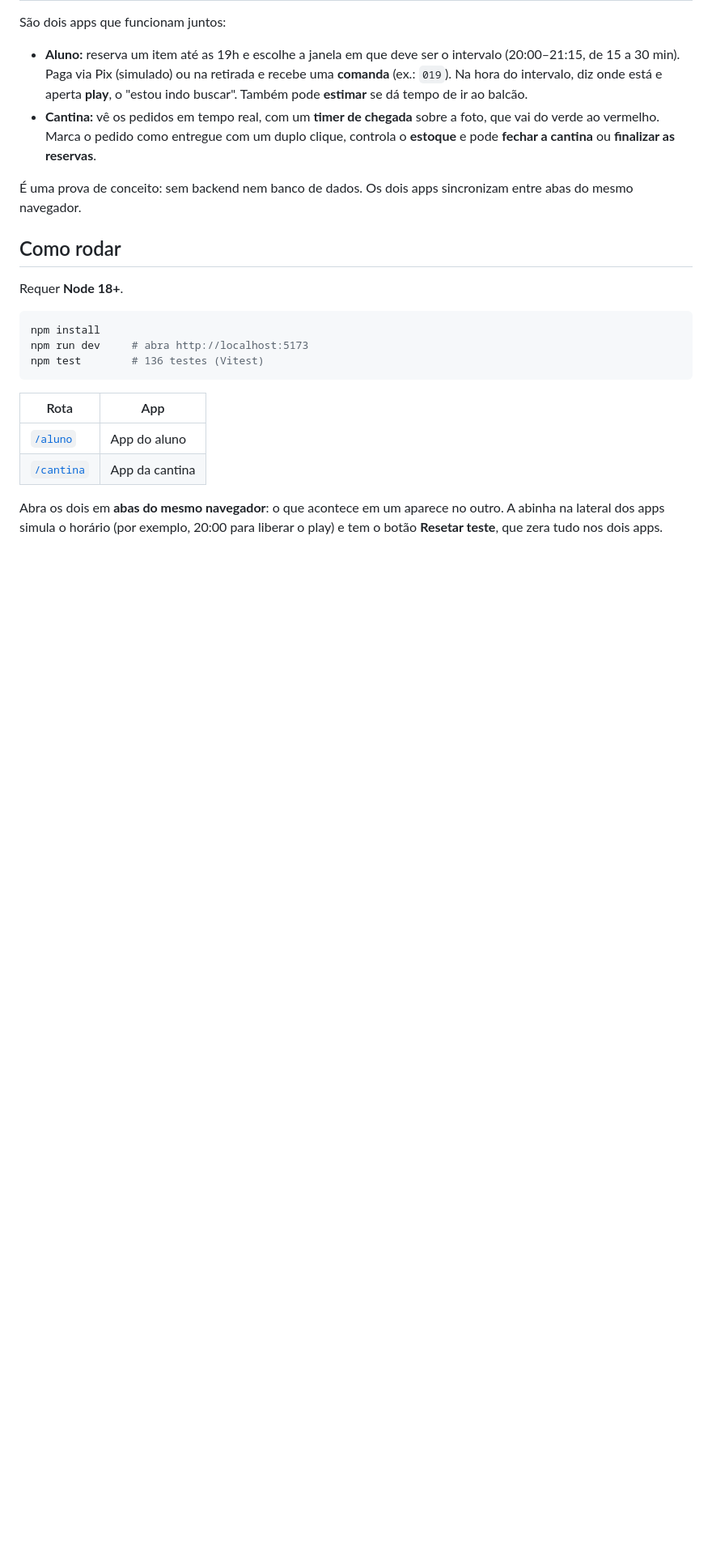
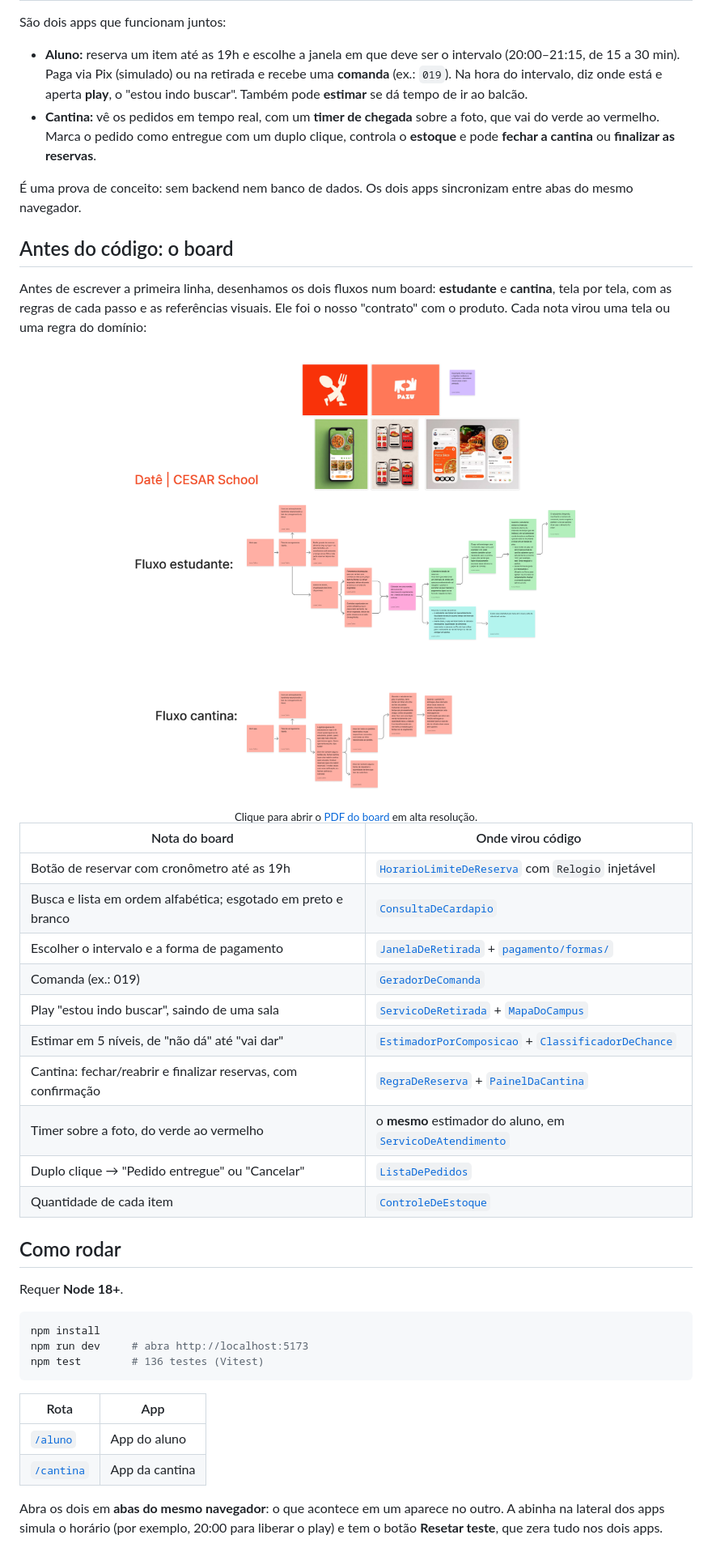
Before and after one commit to lucas-calixto-lemos/date-cesar-school, a Markdown page: README.md, the part around the change. Shown at 81% size. Drawn GitHub-style; pictures changed too: docs/board/board-fluxo-date.jpg (added); blank space fills up the shorter version.

Commit message:
docs: board de fluxos (estudante e cantina) no README
Co-Authored-By: Claude Opus 5.5 <noreply@anthropic.com>

```diff
--- a/README.md
+++ b/README.md
@@ -29,6 +29,29 @@ São dois apps que funcionam juntos:
 - **Cantina:** vê os pedidos em tempo real, com um **timer de chegada** sobre a foto, que vai do verde ao vermelho. Marca o pedido como entregue com um duplo clique, controla o **estoque** e pode **fechar a cantina** ou **finalizar as reservas**.
 
 É uma prova de conceito: sem backend nem banco de dados. Os dois apps sincronizam entre abas do mesmo navegador.
+
+## Antes do código: o board
+
+Antes de escrever a primeira linha, desenhamos os dois fluxos num board: **estudante** e **cantina**, tela por tela, com as regras de cada passo e as referências visuais. Ele foi o nosso "contrato" com o produto. Cada nota virou uma tela ou uma regra do domínio:
+
+<div align="center">
+<a href="docs/board/board-fluxo-date.pdf"><img src="docs/board/board-fluxo-date.jpg" width="760" alt="Board com o fluxo do estudante e o fluxo da cantina" /></a>
+<br />
+<sub>Clique para abrir o <a href="docs/board/board-fluxo-date.pdf">PDF do board</a> em alta resolução.</sub>
+</div>
+
+| Nota do board | Onde virou código |
+|---|---|
+| Botão de reservar com cronômetro até as 19h | [`HorarioLimiteDeReserva`](src/core/dominio/reserva/HorarioLimiteDeReserva.ts) com `Relogio` injetável |
+| Busca e lista em ordem alfabética; esgotado em preto e branco | [`ConsultaDeCardapio`](src/core/dominio/cardapio/ConsultaDeCardapio.ts) |
+| Escolher o intervalo e a forma de pagamento | [`JanelaDeRetirada`](src/core/dominio/reserva/JanelaDeRetirada.ts) + [`pagamento/formas/`](src/core/dominio/pagamento/formas) |
+| Comanda (ex.: 019) | [`GeradorDeComanda`](src/core/dominio/comanda/GeradorDeComanda.ts) |
+| Play "estou indo buscar", saindo de uma sala | [`ServicoDeRetirada`](src/core/dominio/cantina/ServicoDeRetirada.ts) + [`MapaDoCampus`](src/core/dominio/campus/MapaDoCampus.ts) |
+| Estimar em 5 níveis, de "não dá" até "vai dar" | [`EstimadorPorComposicao`](src/core/dominio/estimativa/EstimadorPorComposicao.ts) + [`ClassificadorDeChance`](src/core/dominio/estimativa/ClassificadorDeChance.ts) |
+| Cantina: fechar/reabrir e finalizar reservas, com confirmação | [`RegraDeReserva`](src/core/dominio/reserva/RegraDeReserva.ts) + [`PainelDaCantina`](src/apps/cantina/telas/PainelDaCantina.tsx) |
+| Timer sobre a foto, do verde ao vermelho | o **mesmo** estimador do aluno, em [`ServicoDeAtendimento`](src/core/dominio/cantina/ServicoDeAtendimento.ts) |
+| Duplo clique → "Pedido entregue" ou "Cancelar" | [`ListaDePedidos`](src/apps/cantina/componentes/ListaDePedidos.tsx) |
+| Quantidade de cada item | [`ControleDeEstoque`](src/core/dominio/cantina/ControleDeEstoque.ts) |
 
 ## Como rodar
 
```
Also changed, not shown: 1 other file.
